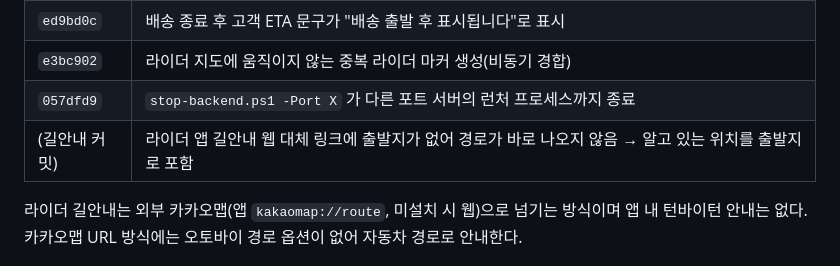
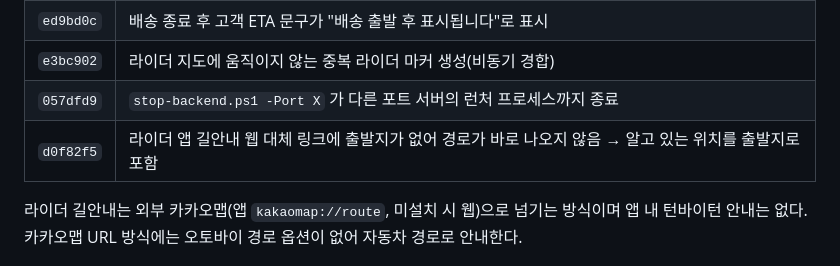
Before and after one commit to whdrms971/bmart-study, a Markdown page: docs/delivery-implementation/FINAL_REPORT.md, the part around the change. GitHub-like rendering.

```diff
--- a/docs/delivery-implementation/FINAL_REPORT.md
+++ b/docs/delivery-implementation/FINAL_REPORT.md
@@ -48,7 +48,7 @@ D-01~D-35: ✅ 30 (자동 또는 에뮬레이터) / ◐ 2 / ⬜ 3. 실기기 기
 | `ed9bd0c` | 배송 종료 후 고객 ETA 문구가 "배송 출발 후 표시됩니다"로 표시 |
 | `e3bc902` | 라이더 지도에 움직이지 않는 중복 라이더 마커 생성(비동기 경합) |
 | `057dfd9` | `stop-backend.ps1 -Port X` 가 다른 포트 서버의 런처 프로세스까지 종료 |
-| (길안내 커밋) | 라이더 앱 길안내 웹 대체 링크에 출발지가 없어 경로가 바로 나오지 않음 → 알고 있는 위치를 출발지로 포함 |
+| `d0f82f5` | 라이더 앱 길안내 웹 대체 링크에 출발지가 없어 경로가 바로 나오지 않음 → 알고 있는 위치를 출발지로 포함 |
 
 라이더 길안내는 외부 카카오맵(앱 `kakaomap://route`, 미설치 시 웹)으로 넘기는 방식이며 앱 내 턴바이턴 안내는 없다. 카카오맵 URL 방식에는 오토바이 경로 옵션이 없어 자동차 경로로 안내한다.
 
```
Also changed, not shown: docs/delivery-implementation/TEST_MATRIX.md (+1 -1 lines).
